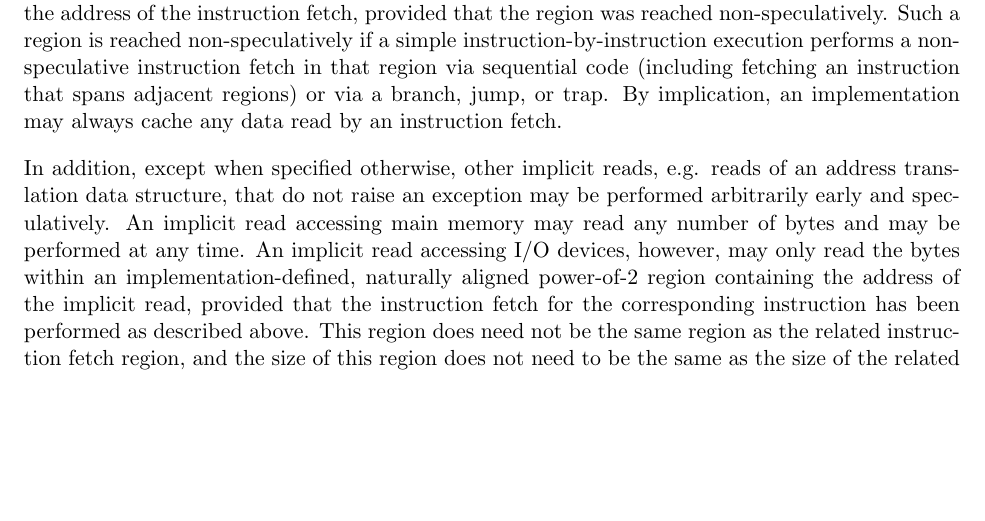
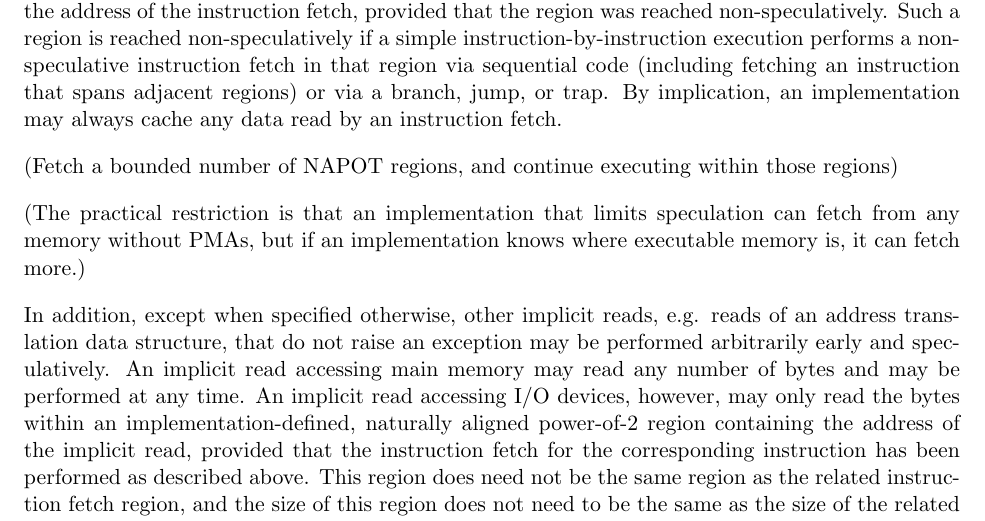
Before and after one commit to riscv/riscv-isa-manual, a LaTeX thesis (src/riscv-spec.tex, which reads src/intro.tex): part of page 25 of 232, cut so that both start at the same text, the shorter picture padded with empty space. Compiled offline with pdfLaTeX.

Commit message:
Update intro.tex

```diff
--- a/src/intro.tex
+++ b/src/intro.tex
@@ -440,6 +440,13 @@ instruction that spans adjacent regions) or via a branch, jump, or trap. By
 implication, an implementation may always cache any data read by an
 instruction fetch.
 
+(Fetch a bounded number of NAPOT regions, and continue executing within those
+regions)
+
+(The practical restriction is that an implementation that limits speculation
+can fetch from any memory without PMAs, but if an implementation knows where
+executable memory is, it can fetch more.)
+
 In addition, except when specified otherwise, other implicit reads, e.g.
 reads of an address translation data structure, that do not raise an exception
 may be performed arbitrarily early and speculatively. An implicit read
```
